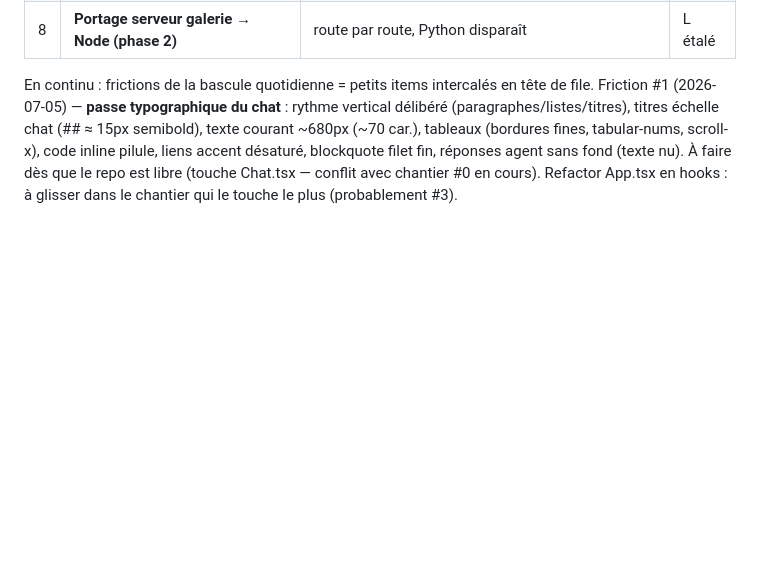
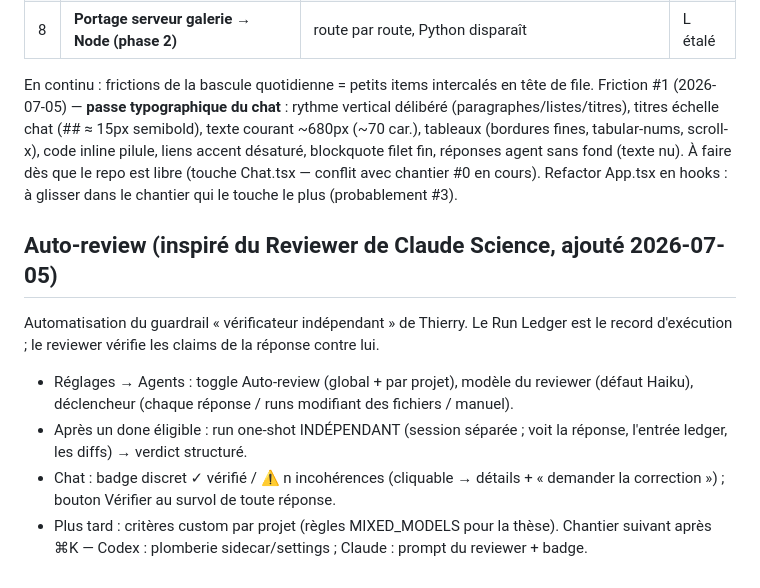
Before and after one commit to tofunori/atelier-studio, a Markdown page: docs/ROADMAP_V1.md, the part around the change. Drawn GitHub-style; blank space fills up the shorter version.

Commit message:
docs: auto-review (reviewer façon Claude Science sur le Run Ledger) — prochain chantier après ⌘K

```diff
--- a/docs/ROADMAP_V1.md
+++ b/docs/ROADMAP_V1.md
@@ -162,3 +162,17 @@ Friction #1 (2026-07-05) — **passe typographique du chat** : rythme vertical d
 liens accent désaturé, blockquote filet fin, réponses agent sans fond (texte nu).
 À faire dès que le repo est libre (touche Chat.tsx — conflit avec chantier #0 en cours).
 Refactor App.tsx en hooks : à glisser dans le chantier qui le touche le plus (probablement #3).
+
+## Auto-review (inspiré du Reviewer de Claude Science, ajouté 2026-07-05)
+
+Automatisation du guardrail « vérificateur indépendant » de Thierry. Le Run Ledger
+est le record d'exécution ; le reviewer vérifie les claims de la réponse contre lui.
+- Réglages → Agents : toggle Auto-review (global + par projet), modèle du reviewer
+  (défaut Haiku), déclencheur (chaque réponse / runs modifiant des fichiers / manuel).
+- Après un done éligible : run one-shot INDÉPENDANT (session séparée ; voit la
+  réponse, l'entrée ledger, les diffs) → verdict structuré.
+- Chat : badge discret ✓ vérifié / ⚠ n incohérences (cliquable → détails +
+  « demander la correction ») ; bouton Vérifier au survol de toute réponse.
+- Plus tard : critères custom par projet (règles MIXED_MODELS pour la thèse).
+Chantier suivant après ⌘K — Codex : plomberie sidecar/settings ; Claude : prompt
+du reviewer + badge.
```
